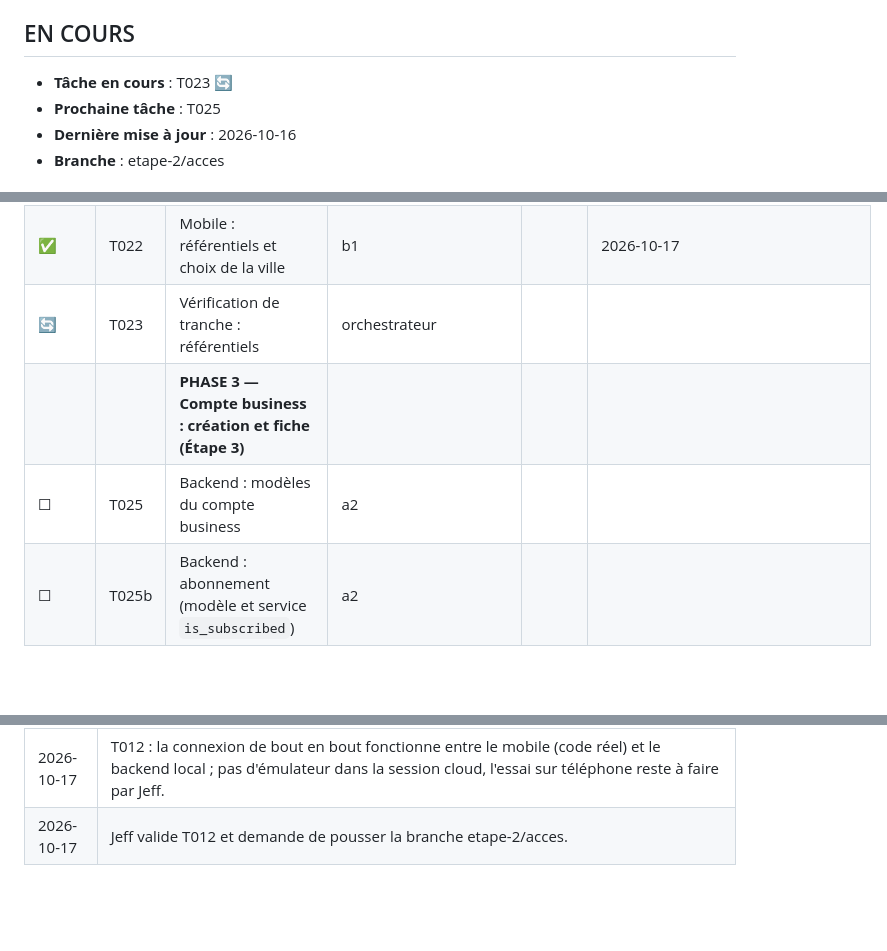
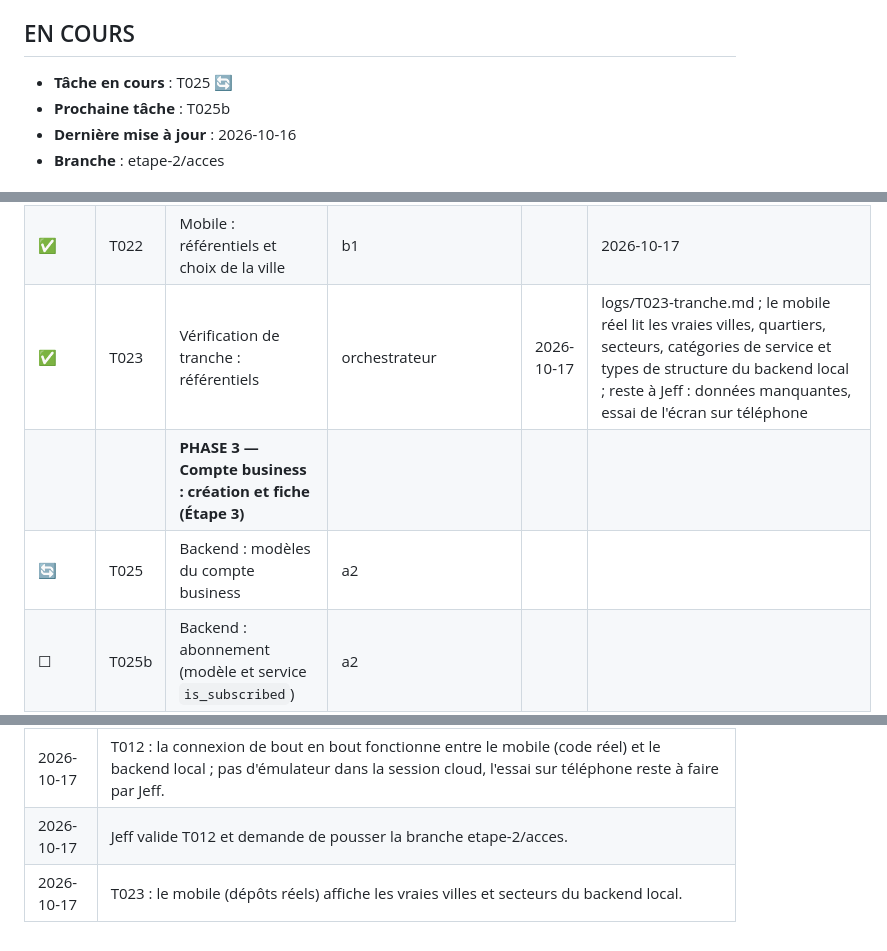
Before and after one commit to Ntchamba/netbuis, a Markdown page: docs/PROGRESS.md, 3 parts joined by grey strips. Rendered like a GitHub page; blank space fills up the shorter version.

Commit message:
T023 : vérification de tranche, référentiels
Co-Authored-By: Claude Sonnet 5.5 <noreply@anthropic.com>
Claude-Session: https://claude.ai/code/session_01LRfB71rhC7rfRE7zGEZo44

```diff
--- a/docs/PROGRESS.md
+++ b/docs/PROGRESS.md
@@ -5,8 +5,8 @@
 
 ## EN COURS
 
-- **Tâche en cours** : T023 🔄
-- **Prochaine tâche** : T025
+- **Tâche en cours** : T025 🔄
+- **Prochaine tâche** : T025b
 - **Dernière mise à jour** : 2026-10-16
 - **Branche** : etape-2/acces
 
@@ -38,9 +38,9 @@
 | ✅ | T020 | Backend : zones (Pays → Quartier) | a2 | 2026-10-17 | logs/T020-verification.md ; 238 tests ; modèle Zone unique (Ville/Quartier supprimés) ; /api/zones/ paginé (20, max 50) ; Maroua rattachée au département Diamaré, pas à ses 3 arrondissements ; zones.csv = 20 lignes, coordonnées et codes vides |
 | ✅ | T021 | Backend : secteurs, sous-catégories, catégories de service, types de structure, catalogue de produits | a2 | | 2026-10-17 | logs/T021-verification.md ; 307 tests ; noms de code anglais (Sector…) ; 43 sous-catégories dont 6 « Autre » à compléter ; catalogue et synonymes VIDES (aucun produit inventé) : DECISIONS_JEFF prévoit un « petit jeu de départ » → à trancher avant T040 (jeu tiré des seuls produits visibles dans les maquettes, ou liste de Jeff) |
 | ✅ | T022 | Mobile : référentiels et choix de la ville | b1 | | 2026-10-17 | logs/T022-verification.md ; 218 tests ; dépôts partagés dans lib/core/data/ (zones, référentiels) ; ville dans les préférences simples (city_id, city_name) ; flux Découverte → Choisir ma ville (si aucune ville) → Accueil/connexion ; entrée « Ma ville » dans Profil |
-| 🔄 | T023 | Vérification de tranche : référentiels | orchestrateur | | |
+| ✅ | T023 | Vérification de tranche : référentiels | orchestrateur | 2026-10-17 | logs/T023-tranche.md ; le mobile réel lit les vraies villes, quartiers, secteurs, catégories de service et types de structure du backend local ; reste à Jeff : données manquantes, essai de l'écran sur téléphone |
 | | | **PHASE 3 — Compte business : création et fiche (Étape 3)** | | | |
-| ☐ | T025 | Backend : modèles du compte business | a2 | | |
+| 🔄 | T025 | Backend : modèles du compte business | a2 | | |
 | ☐ | T025b | Backend : abonnement (modèle et service `is_subscribed`) | a2 | | |
 | ☐ | T026 | Backend : API de création et de modification du compte business | a2 | | |
 | ☐ | T027 | 🔒 Backend : envoi des photos et pièces d'identité | a2 | | |
@@ -179,3 +179,4 @@
 | 2026-10-16 | T007 validée par Jeff. Jeff : le backend et sa base PostgreSQL sont hébergés sur Railway (pas en local) ; le mot de passe reste dans `backend/.env` (dépôt privé), à ne jamais lire. |
 | 2026-10-17 | T012 : la connexion de bout en bout fonctionne entre le mobile (code réel) et le backend local ; pas d'émulateur dans la session cloud, l'essai sur téléphone reste à faire par Jeff. |
 | 2026-10-17 | Jeff valide T012 et demande de pousser la branche etape-2/acces. |
+| 2026-10-17 | T023 : le mobile (dépôts réels) affiche les vraies villes et secteurs du backend local. |
```
